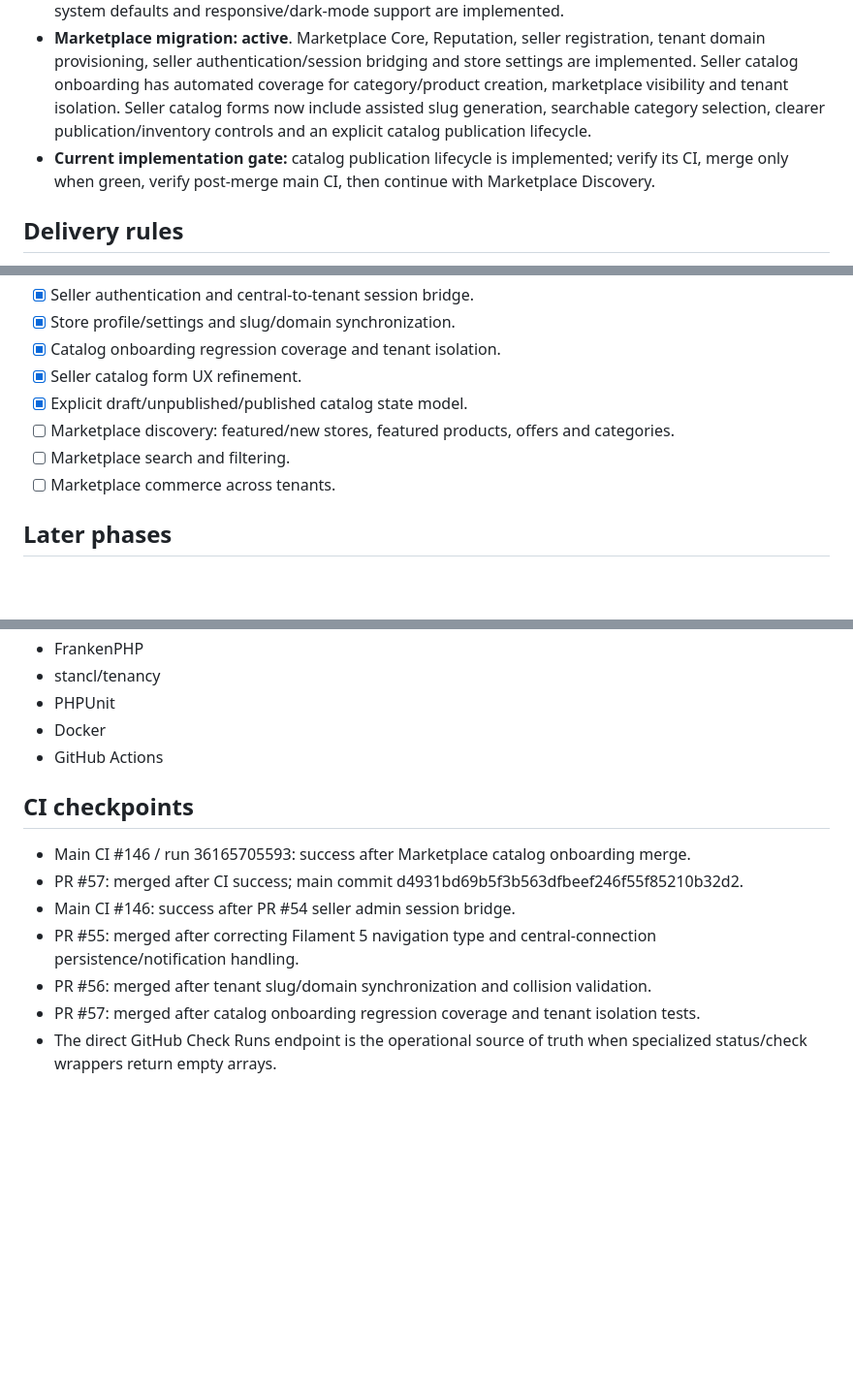
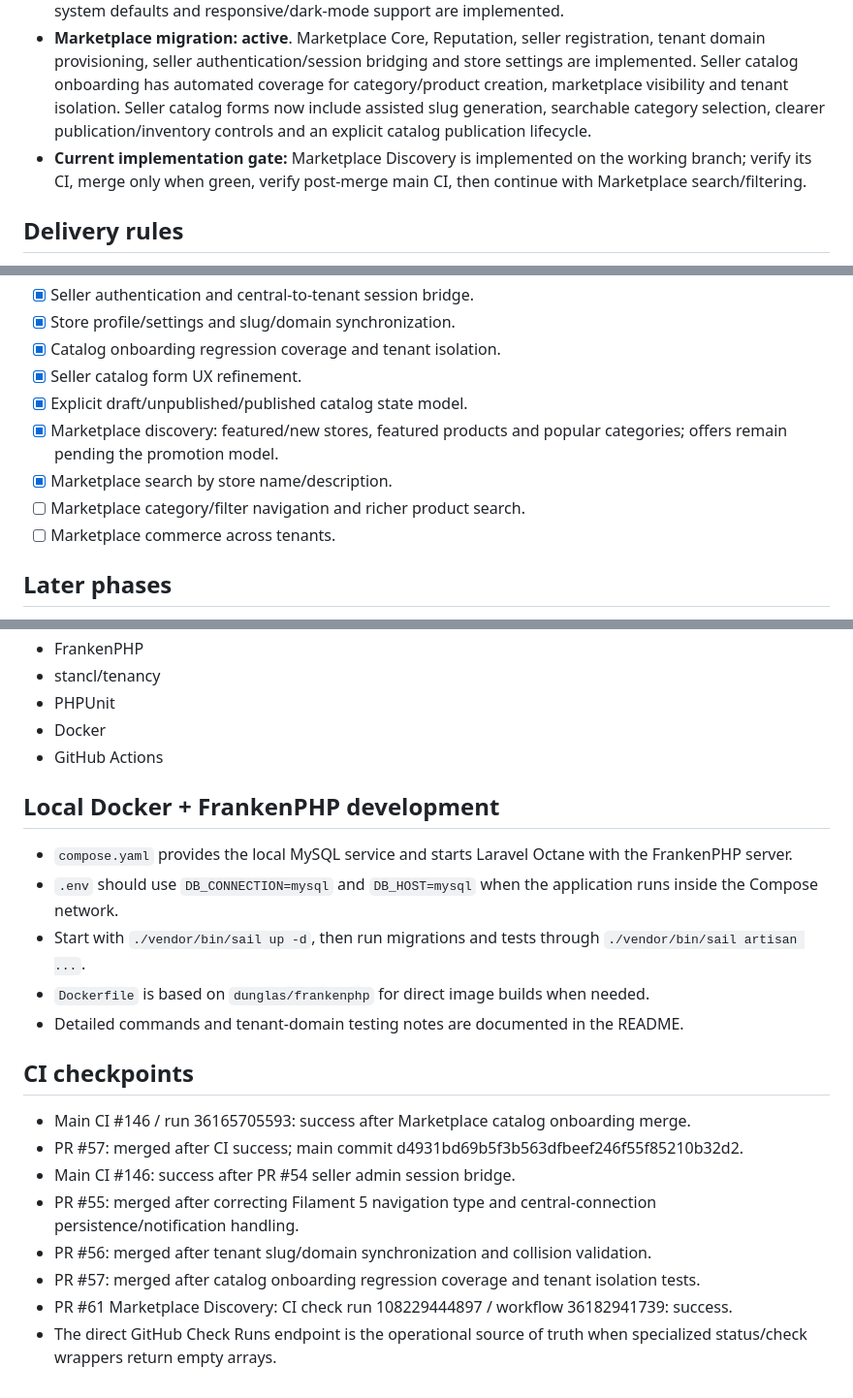
Before and after one commit to renedroyd/combosplus, a Markdown page: docs/ROADMAP.md, 3 parts joined by grey strips. Shown at 97% size. Rendered like a GitHub page; blank space fills up the shorter version.

Commit message:
docs: update roadmap for marketplace discovery

```diff
--- a/docs/ROADMAP.md
+++ b/docs/ROADMAP.md
@@ -13,7 +13,7 @@ CombosPlus is evolving from a Laravel commerce application into a multi-tenant C
 - **Phase 3 payment hardening:** remittance payment submission no longer marks a remittance as paid without trusted provider verification; submissions enter procesando and remain pending verification.
 - **Phase 4 — Premium administration:** **active**. Dashboard KPI hierarchy, operational table filters, task-oriented navigation, compact record actions, admin shell density refinement, lightweight table design-system defaults and responsive/dark-mode support are implemented.
 - **Marketplace migration:** **active**. Marketplace Core, Reputation, seller registration, tenant domain provisioning, seller authentication/session bridging and store settings are implemented. Seller catalog onboarding has automated coverage for category/product creation, marketplace visibility and tenant isolation. Seller catalog forms now include assisted slug generation, searchable category selection, clearer publication/inventory controls and an explicit catalog publication lifecycle.
-- **Current implementation gate:** catalog publication lifecycle is implemented; verify its CI, merge only when green, verify post-merge main CI, then continue with Marketplace Discovery.
+- **Current implementation gate:** Marketplace Discovery is implemented on the working branch; verify its CI, merge only when green, verify post-merge main CI, then continue with Marketplace search/filtering.
 
 ## Delivery rules
 
@@ -67,8 +67,9 @@ CombosPlus is evolving from a Laravel commerce application into a multi-tenant C
 - [x] Catalog onboarding regression coverage and tenant isolation.
 - [x] Seller catalog form UX refinement.
 - [x] Explicit draft/unpublished/published catalog state model.
-- [ ] Marketplace discovery: featured/new stores, featured products, offers and categories.
-- [ ] Marketplace search and filtering.
+- [x] Marketplace discovery: featured/new stores, featured products and popular categories; offers remain pending the promotion model.
+- [x] Marketplace search by store name/description.
+- [ ] Marketplace category/filter navigation and richer product search.
 - [ ] Marketplace commerce across tenants.
 
 ## Later phases
@@ -99,6 +100,14 @@ CombosPlus is evolving from a Laravel commerce application into a multi-tenant C
 - Docker
 - GitHub Actions
 
+## Local Docker + FrankenPHP development
+
+- `compose.yaml` provides the local MySQL service and starts Laravel Octane with the FrankenPHP server.
+- `.env` should use `DB_CONNECTION=mysql` and `DB_HOST=mysql` when the application runs inside the Compose network.
+- Start with `./vendor/bin/sail up -d`, then run migrations and tests through `./vendor/bin/sail artisan ...`.
+- `Dockerfile` is based on `dunglas/frankenphp` for direct image builds when needed.
+- Detailed commands and tenant-domain testing notes are documented in the README.
+
 ## CI checkpoints
 
 - Main CI #146 / run 36165705593: success after Marketplace catalog onboarding merge.
@@ -107,4 +116,5 @@ CombosPlus is evolving from a Laravel commerce application into a multi-tenant C
 - PR #55: merged after correcting Filament 5 navigation type and central-connection persistence/notification handling.
 - PR #56: merged after tenant slug/domain synchronization and collision validation.
 - PR #57: merged after catalog onboarding regression coverage and tenant isolation tests.
+- PR #61 Marketplace Discovery: CI check run 108229444897 / workflow 36182941739: success.
 - The direct GitHub Check Runs endpoint is the operational source of truth when specialized status/check wrappers return empty arrays.
```
